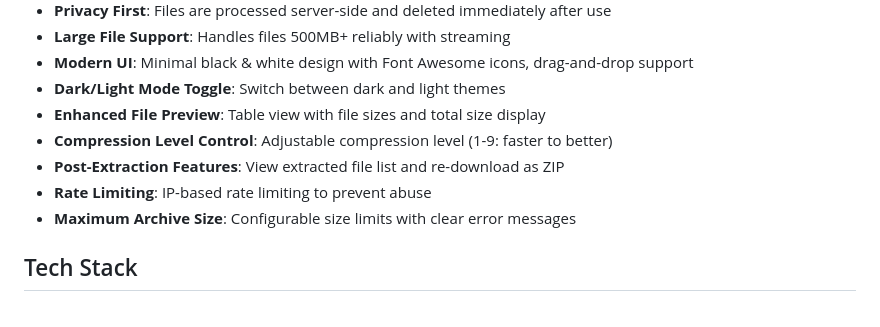
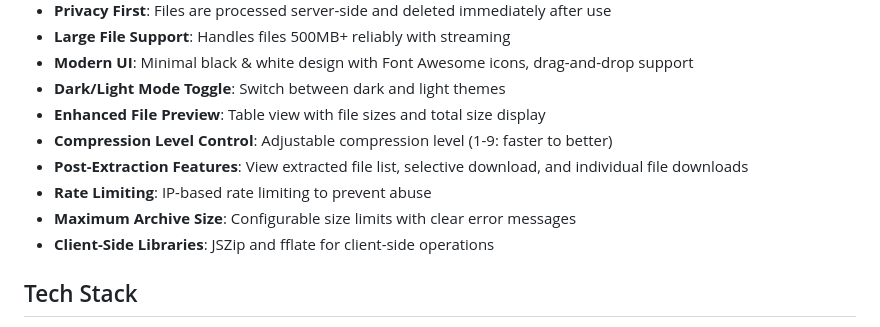
Before and after one commit to bytegen-dev/zip-2l, a Markdown page: README.md, the part around the change. GitHub-like rendering.

Commit message:
Final README update with all implemented features

```diff
--- a/README.md
+++ b/README.md
@@ -15,9 +15,10 @@ A full-stack web application for securely compressing and extracting files with
 - **Dark/Light Mode Toggle**: Switch between dark and light themes
 - **Enhanced File Preview**: Table view with file sizes and total size display
 - **Compression Level Control**: Adjustable compression level (1-9: faster to better)
-- **Post-Extraction Features**: View extracted file list and re-download as ZIP
+- **Post-Extraction Features**: View extracted file list, selective download, and individual file downloads
 - **Rate Limiting**: IP-based rate limiting to prevent abuse
 - **Maximum Archive Size**: Configurable size limits with clear error messages
+- **Client-Side Libraries**: JSZip and fflate for client-side operations
 
 ## Tech Stack
 
```
